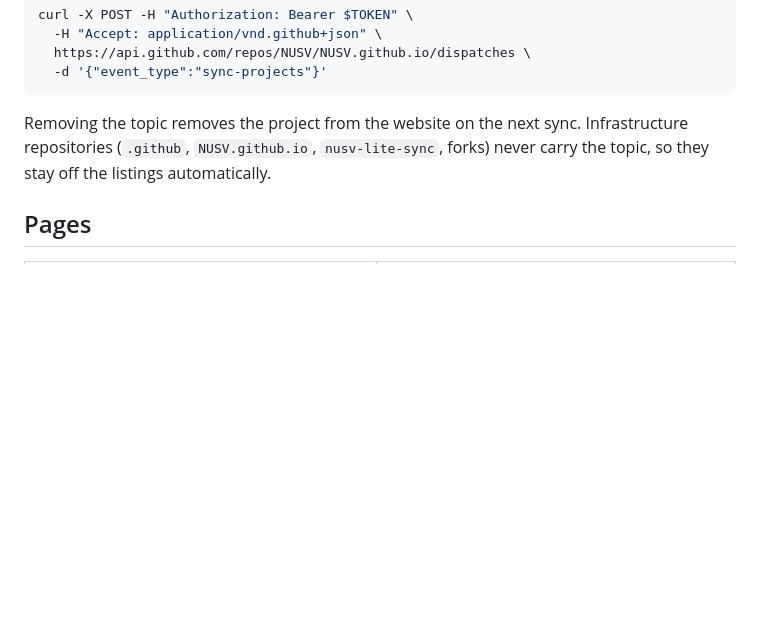
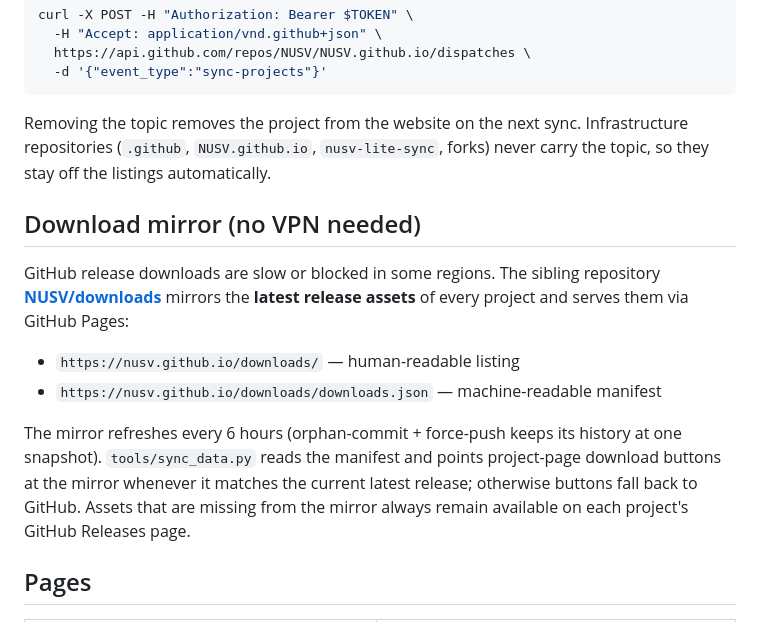
Before and after one commit to NUSV/NUSV.github.io, a Markdown page: README.md, the part around the change. GitHub-like rendering; blank space fills up the shorter version.

Commit message:
Document the download mirror

```diff
--- a/README.md
+++ b/README.md
@@ -45,6 +45,15 @@ curl -X POST -H "Authorization: Bearer $TOKEN" \
 
 Removing the topic removes the project from the website on the next sync. Infrastructure repositories (`.github`, `NUSV.github.io`, `nusv-lite-sync`, forks) never carry the topic, so they stay off the listings automatically.
 
+## Download mirror (no VPN needed)
+
+GitHub release downloads are slow or blocked in some regions. The sibling repository [**NUSV/downloads**](https://github.com/NUSV/downloads) mirrors the **latest release assets** of every project and serves them via GitHub Pages:
+
+- `https://nusv.github.io/downloads/` — human-readable listing
+- `https://nusv.github.io/downloads/downloads.json` — machine-readable manifest
+
+The mirror refreshes every 6 hours (orphan-commit + force-push keeps its history at one snapshot). `tools/sync_data.py` reads the manifest and points project-page download buttons at the mirror whenever it matches the current latest release; otherwise buttons fall back to GitHub. Assets that are missing from the mirror always remain available on each project's GitHub Releases page.
+
 ## Pages
 
 | File | Purpose |
```
